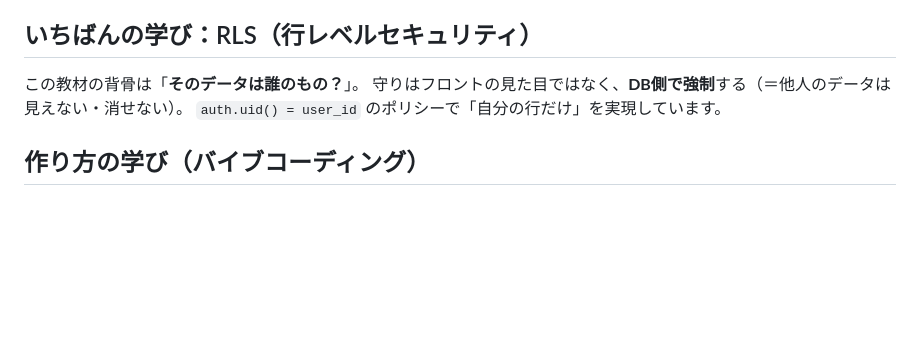
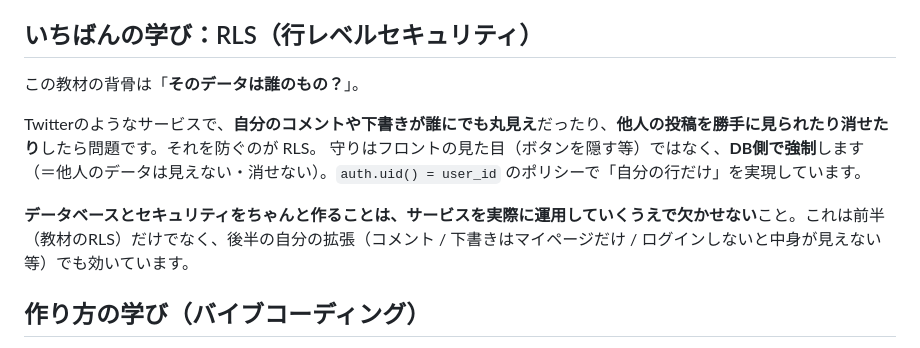
Before and after one commit to shoujiki-panman/minitwitter-x, a Markdown page: README.md, the part around the change. Drawn GitHub-style; blank space fills up the shorter version.

Commit message:
READMEのRLS節を補強: なぜ「データは誰のもの」が大事か（運用・後半でも効く）
Co-Authored-By: Claude Opus 4.8 <noreply@anthropic.com>

```diff
--- a/README.md
+++ b/README.md
@@ -39,8 +39,11 @@ https://shoujiki-panman.github.io/minitwitter-x/
 
 ## いちばんの学び：RLS（行レベルセキュリティ）
 この教材の背骨は「**そのデータは誰のもの？**」。
-守りはフロントの見た目ではなく、**DB側で強制**する（＝他人のデータは見えない・消せない）。
-`auth.uid() = user_id` のポリシーで「自分の行だけ」を実現しています。
+
+Twitterのようなサービスで、**自分のコメントや下書きが誰にでも丸見え**だったり、**他人の投稿を勝手に見られたり消せたり**したら問題です。それを防ぐのが RLS。
+守りはフロントの見た目（ボタンを隠す等）ではなく、**DB側で強制**します（＝他人のデータは見えない・消せない）。`auth.uid() = user_id` のポリシーで「自分の行だけ」を実現しています。
+
+**データベースとセキュリティをちゃんと作ることは、サービスを実際に運用していくうえで欠かせない**こと。これは前半（教材のRLS）だけでなく、後半の自分の拡張（コメント / 下書きはマイページだけ / ログインしないと中身が見えない 等）でも効いています。
 
 ## 作り方の学び（バイブコーディング）
 非エンジニアがAIにざっくり「やりたいこと」を投げると、理想と違うものができたり、曖昧なまま進んで物事が進まないことが多いです。
```
